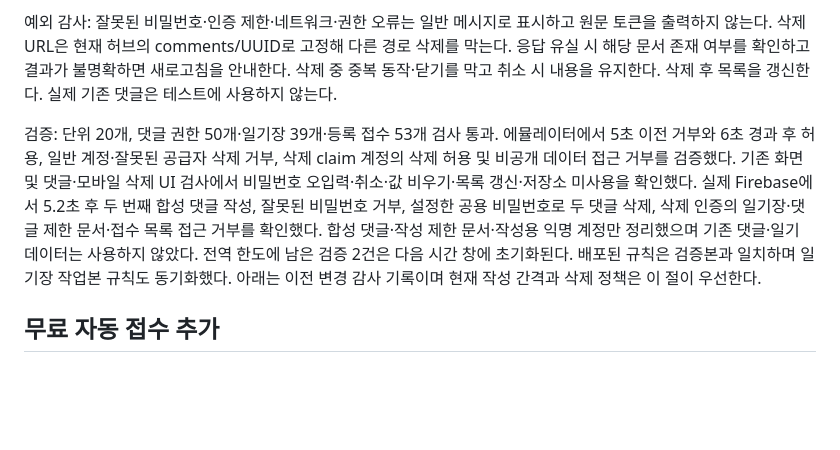
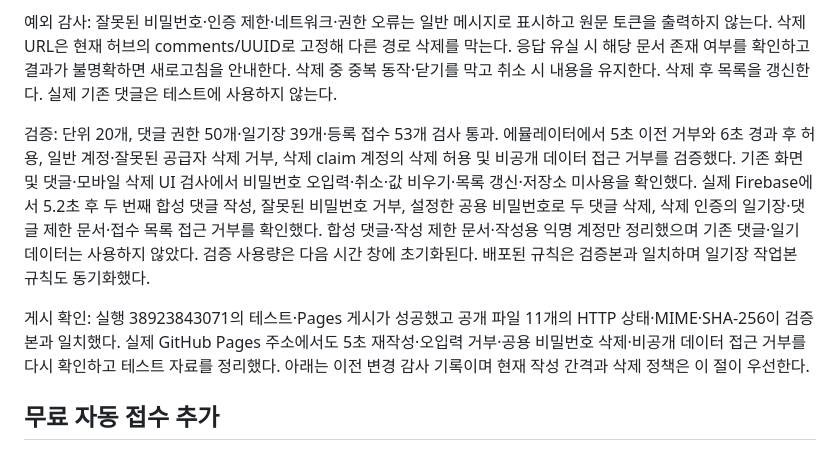
Before and after one commit to Taehwan-Shin/teacher-hub, a Markdown page: SECURITY-AUDIT.md, the part around the change. GitHub-like rendering; blank space fills up the shorter version.

Commit message:
Record live feedback deletion verification [skip ci]

```diff
--- a/SECURITY-AUDIT.md
+++ b/SECURITY-AUDIT.md
@@ -10,7 +10,9 @@
 
 예외 감사: 잘못된 비밀번호·인증 제한·네트워크·권한 오류는 일반 메시지로 표시하고 원문 토큰을 출력하지 않는다. 삭제 URL은 현재 허브의 comments/UUID로 고정해 다른 경로 삭제를 막는다. 응답 유실 시 해당 문서 존재 여부를 확인하고 결과가 불명확하면 새로고침을 안내한다. 삭제 중 중복 동작·닫기를 막고 취소 시 내용을 유지한다. 삭제 후 목록을 갱신한다. 실제 기존 댓글은 테스트에 사용하지 않는다.
 
-검증: 단위 20개, 댓글 권한 50개·일기장 39개·등록 접수 53개 검사 통과. 에뮬레이터에서 5초 이전 거부와 6초 경과 후 허용, 일반 계정·잘못된 공급자 삭제 거부, 삭제 claim 계정의 삭제 허용 및 비공개 데이터 접근 거부를 검증했다. 기존 화면 및 댓글·모바일 삭제 UI 검사에서 비밀번호 오입력·취소·값 비우기·목록 갱신·저장소 미사용을 확인했다. 실제 Firebase에서 5.2초 후 두 번째 합성 댓글 작성, 잘못된 비밀번호 거부, 설정한 공용 비밀번호로 두 댓글 삭제, 삭제 인증의 일기장·댓글 제한 문서·접수 목록 접근 거부를 확인했다. 합성 댓글·작성 제한 문서·작성용 익명 계정만 정리했으며 기존 댓글·일기 데이터는 사용하지 않았다. 전역 한도에 남은 검증 2건은 다음 시간 창에 초기화된다. 배포된 규칙은 검증본과 일치하며 일기장 작업본 규칙도 동기화했다. 아래는 이전 변경 감사 기록이며 현재 작성 간격과 삭제 정책은 이 절이 우선한다.
+검증: 단위 20개, 댓글 권한 50개·일기장 39개·등록 접수 53개 검사 통과. 에뮬레이터에서 5초 이전 거부와 6초 경과 후 허용, 일반 계정·잘못된 공급자 삭제 거부, 삭제 claim 계정의 삭제 허용 및 비공개 데이터 접근 거부를 검증했다. 기존 화면 및 댓글·모바일 삭제 UI 검사에서 비밀번호 오입력·취소·값 비우기·목록 갱신·저장소 미사용을 확인했다. 실제 Firebase에서 5.2초 후 두 번째 합성 댓글 작성, 잘못된 비밀번호 거부, 설정한 공용 비밀번호로 두 댓글 삭제, 삭제 인증의 일기장·댓글 제한 문서·접수 목록 접근 거부를 확인했다. 합성 댓글·작성 제한 문서·작성용 익명 계정만 정리했으며 기존 댓글·일기 데이터는 사용하지 않았다. 검증 사용량은 다음 시간 창에 초기화된다. 배포된 규칙은 검증본과 일치하며 일기장 작업본 규칙도 동기화했다.
+
+게시 확인: 실행 38923843071의 테스트·Pages 게시가 성공했고 공개 파일 11개의 HTTP 상태·MIME·SHA-256이 검증본과 일치했다. 실제 GitHub Pages 주소에서도 5초 재작성·오입력 거부·공용 비밀번호 삭제·비공개 데이터 접근 거부를 다시 확인하고 테스트 자료를 정리했다. 아래는 이전 변경 감사 기록이며 현재 작성 간격과 삭제 정책은 이 절이 우선한다.
 
 ## 무료 자동 접수 추가
 
```
